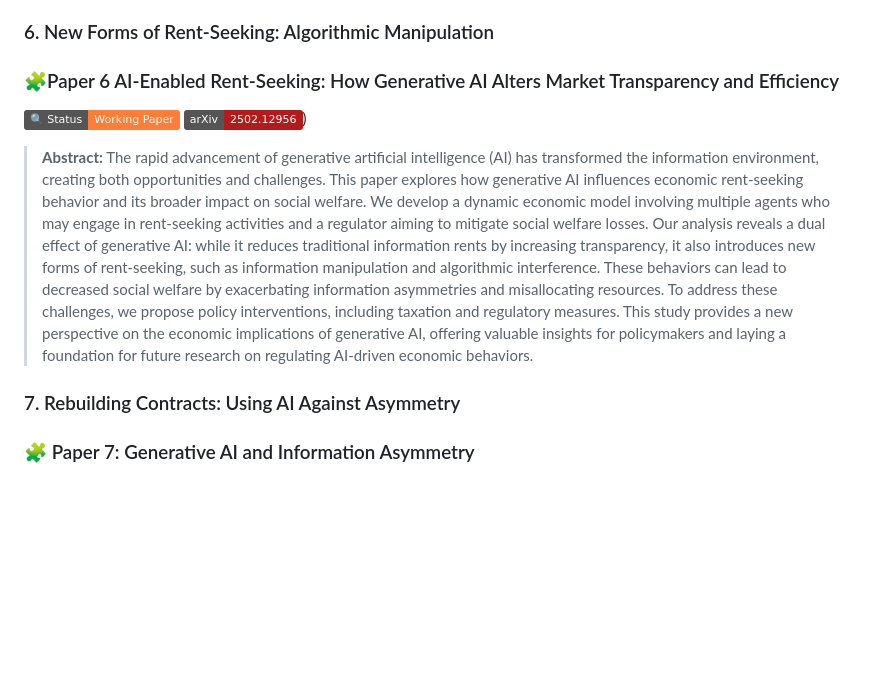
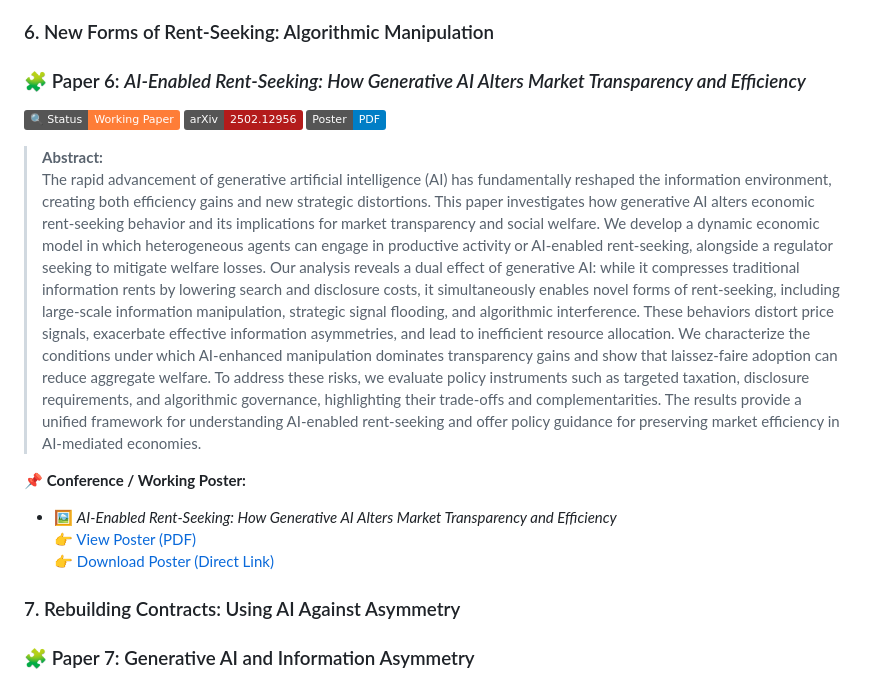
Before and after one commit to yukunzhang1/Generative-AI-Economic-Series, a Markdown page: README.md, the part around the change. Drawn GitHub-style; badges without logos; blank space fills up the shorter version.

```diff
--- a/README.md
+++ b/README.md
@@ -159,13 +159,21 @@ https://github.com/yukunzhang1/Generative-AI-Economic-Series/blob/main/Poster%20
 
 ### 6. New Forms of Rent-Seeking: Algorithmic Manipulation
 
-### 🧩Paper 6 AI-Enabled Rent-Seeking: How Generative AI Alters Market Transparency and Efficiency
+### 🧩 Paper 6: *AI-Enabled Rent-Seeking: How Generative AI Alters Market Transparency and Efficiency*
 
-[![Status](https://img.shields.io/badge/🔍%20%20Status-Working%20Paper-orange.svg)](#)
-[![arXiv](https://img.shields.io/badge/arXiv-2502.12956-b31b1b.svg?logo=arXiv)](https://arxiv.org/abs/2502.12956))
+[![Status](https://img.shields.io/badge/🔍%20Status-Working%20Paper-orange.svg)](#)
+[![arXiv](https://img.shields.io/badge/arXiv-2502.12956-b31b1b.svg?logo=arXiv)](https://arxiv.org/abs/2502.12956)
+[![Poster](https://img.shields.io/badge/Poster-PDF-blue.svg)](
+https://github.com/yukunzhang1/Generative-AI-Economic-Series/blob/main/Rent-Seeking.pdf
+)
 
+> **Abstract:**
+> The rapid advancement of generative artificial intelligence (AI) has fundamentally reshaped the information environment, creating both efficiency gains and new strategic distortions. This paper investigates how generative AI alters economic rent-seeking behavior and its implications for market transparency and social welfare. We develop a dynamic economic model in which heterogeneous agents can engage in productive activity or AI-enabled rent-seeking, alongside a regulator seeking to mitigate welfare losses. Our analysis reveals a dual effect of generative AI: while it compresses traditional information rents by lowering search and disclosure costs, it simultaneously enables novel forms of rent-seeking, including large-scale information manipulation, strategic signal flooding, and algorithmic interference. These behaviors distort price signals, exacerbate effective information asymmetries, and lead to inefficient resource allocation. We characterize the conditions under which AI-enhanced manipulation dominates transparency gains and show that laissez-faire adoption can reduce aggregate welfare. To address these risks, we evaluate policy instruments such as targeted taxation, disclosure requirements, and algorithmic governance, highlighting their trade-offs and complementarities. The results provide a unified framework for understanding AI-enabled rent-seeking and offer policy guidance for preserving market efficiency in AI-mediated economies.
 
-> **Abstract:** The rapid advancement of generative artificial intelligence (AI) has transformed the information environment, creating both opportunities and challenges. This paper explores how generative AI influences economic rent-seeking behavior and its broader impact on social welfare. We develop a dynamic economic model involving multiple agents who may engage in rent-seeking activities and a regulator aiming to mitigate social welfare losses. Our analysis reveals a dual effect of generative AI: while it reduces traditional information rents by increasing transparency, it also introduces new forms of rent-seeking, such as information manipulation and algorithmic interference. These behaviors can lead to decreased social welfare by exacerbating information asymmetries and misallocating resources. To address these challenges, we propose policy interventions, including taxation and regulatory measures. This study provides a new perspective on the economic implications of generative AI, offering valuable insights for policymakers and laying a foundation for future research on regulating AI-driven economic behaviors.
+📌 **Conference / Working Poster:**
+- 🖼️ *AI-Enabled Rent-Seeking: How Generative AI Alters Market Transparency and Efficiency*
+  👉 [View Poster (PDF)](https://github.com/yukunzhang1/Generative-AI-Economic-Series/blob/main/Rent-Seeking.pdf)
+  👉 [Download Poster (Direct Link)](https://raw.githubusercontent.com/yukunzhang1/Generative-AI-Economic-Series/main/Rent-Seeking.pdf)
 
 
 ### 7. Rebuilding Contracts: Using AI Against Asymmetry
```
